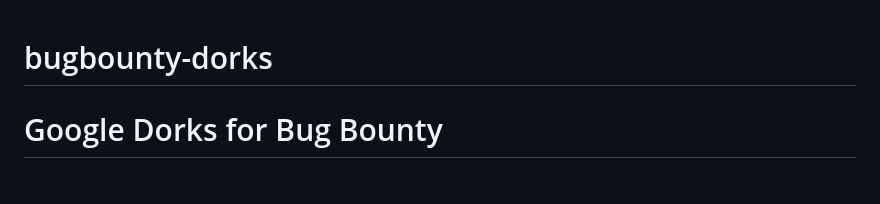
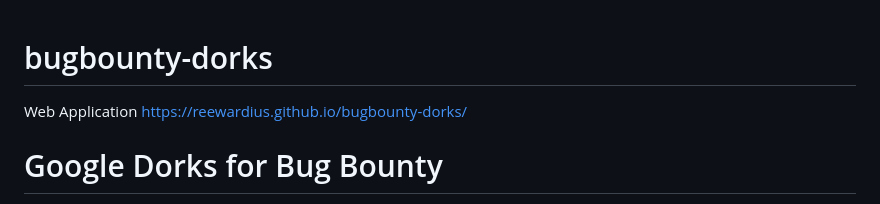
Before and after one commit to reewardius/bugbounty-dorks, a Markdown page: README.md, the part around the change. GitHub-like rendering.

```diff
--- a/README.md
+++ b/README.md
@@ -1,4 +1,6 @@
 # bugbounty-dorks
+
+Web Application https://reewardius.github.io/bugbounty-dorks/
 
 # Google Dorks for Bug Bounty
 
```
